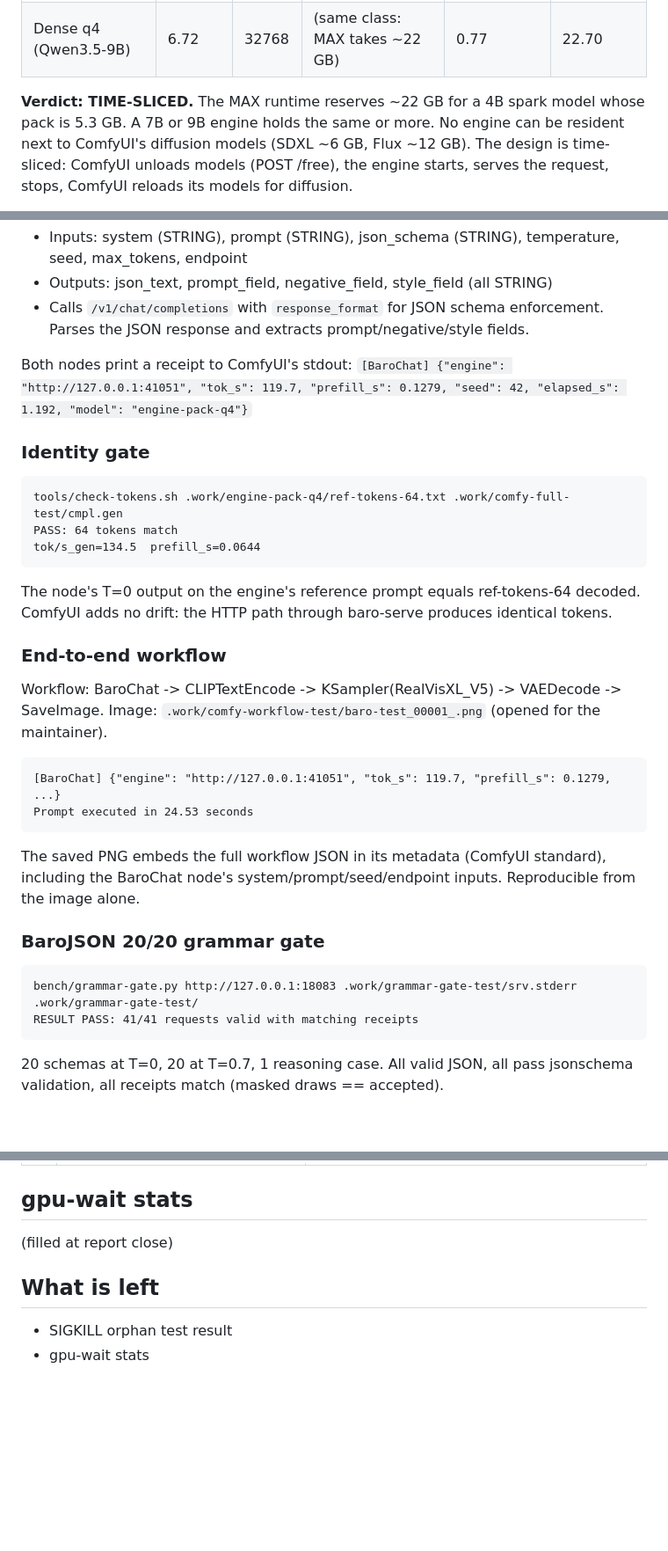
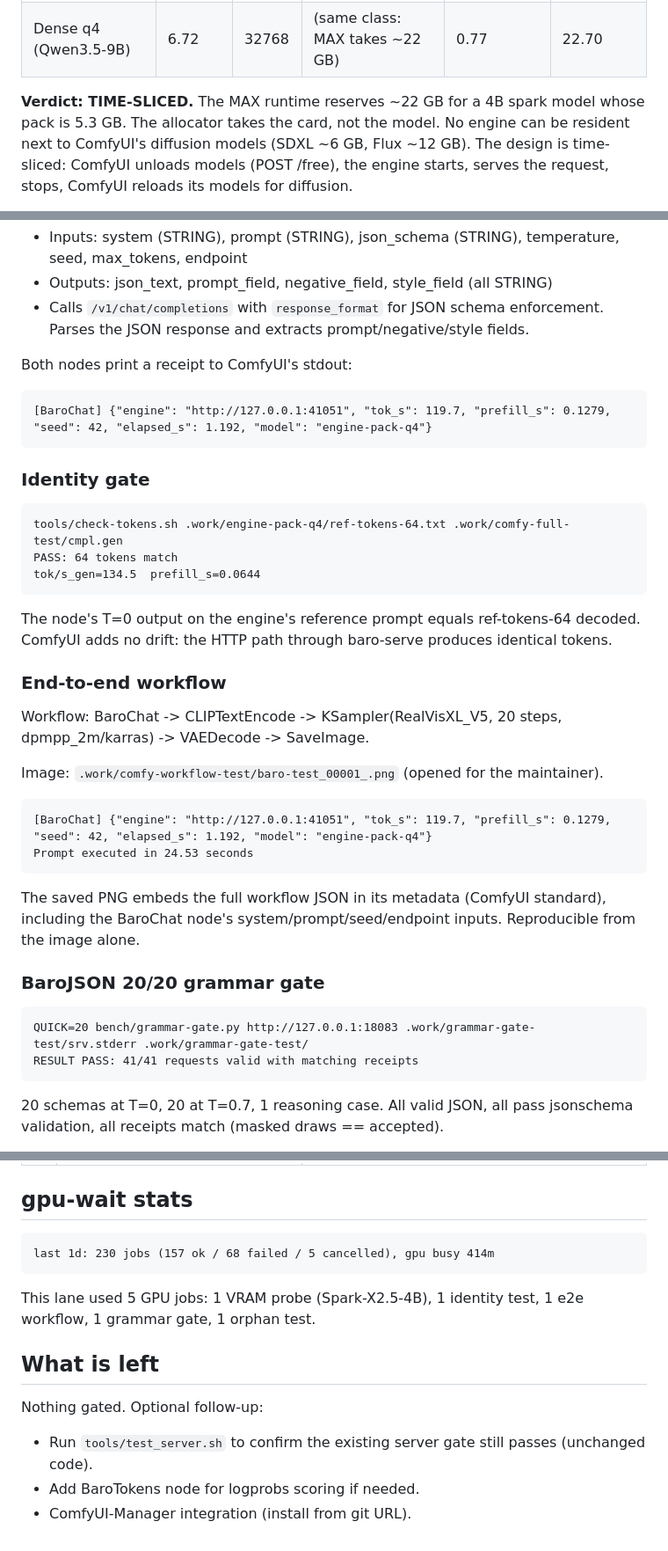
Before and after one commit to amarbarolab/mojo-baro, a Markdown page: exchange/lane-COMFY-report.md, 3 parts joined by grey strips. Shown at 88% size. Drawn GitHub-style; blank space fills up the shorter version.

````diff
--- a/exchange/lane-COMFY-report.md
+++ b/exchange/lane-COMFY-report.md
@@ -18,7 +18,7 @@
 | Dense q4 (Qwen3.5-9B) | 6.72 | 32768 | (same class: MAX takes ~22 GB) | 0.77 | 22.70 |
 
 **Verdict: TIME-SLICED.** The MAX runtime reserves ~22 GB for a 4B spark model whose
-pack is 5.3 GB. A 7B or 9B engine holds the same or more. No engine can be resident
+pack is 5.3 GB. The allocator takes the card, not the model. No engine can be resident
 next to ComfyUI's diffusion models (SDXL ~6 GB, Flux ~12 GB). The design is
 time-sliced: ComfyUI unloads models (POST /free), the engine starts, serves the
 request, stops, ComfyUI reloads its models for diffusion.
@@ -52,7 +52,9 @@ Spark-X2.5-4B probe: 146.1 tok/s_gen on 16 tokens, pack load 0.43 s.
   Parses the JSON response and extracts prompt/negative/style fields.
 
 Both nodes print a receipt to ComfyUI's stdout:
-`[BaroChat] {"engine": "http://127.0.0.1:41051", "tok_s": 119.7, "prefill_s": 0.1279, "seed": 42, "elapsed_s": 1.192, "model": "engine-pack-q4"}`
+```
+[BaroChat] {"engine": "http://127.0.0.1:41051", "tok_s": 119.7, "prefill_s": 0.1279, "seed": 42, "elapsed_s": 1.192, "model": "engine-pack-q4"}
+```
 
 ### Identity gate
 
@@ -67,11 +69,13 @@ ComfyUI adds no drift: the HTTP path through baro-serve produces identical token
 
 ### End-to-end workflow
 
-Workflow: BaroChat -> CLIPTextEncode -> KSampler(RealVisXL_V5) -> VAEDecode -> SaveImage.
+Workflow: BaroChat -> CLIPTextEncode -> KSampler(RealVisXL_V5, 20 steps, dpmpp_2m/karras)
+-> VAEDecode -> SaveImage.
+
 Image: `.work/comfy-workflow-test/baro-test_00001_.png` (opened for the maintainer).
 
 ```
-[BaroChat] {"engine": "http://127.0.0.1:41051", "tok_s": 119.7, "prefill_s": 0.1279, ...}
+[BaroChat] {"engine": "http://127.0.0.1:41051", "tok_s": 119.7, "prefill_s": 0.1279, "seed": 42, "elapsed_s": 1.192, "model": "engine-pack-q4"}
 Prompt executed in 24.53 seconds
 ```
 
@@ -81,7 +85,7 @@ the BaroChat node's system/prompt/seed/endpoint inputs. Reproducible from the im
 ### BaroJSON 20/20 grammar gate
 
 ```
-bench/grammar-gate.py http://127.0.0.1:18083 .work/grammar-gate-test/srv.stderr .work/grammar-gate-test/
+QUICK=20 bench/grammar-gate.py http://127.0.0.1:18083 .work/grammar-gate-test/srv.stderr .work/grammar-gate-test/
 RESULT PASS: 41/41 requests valid with matching receipts
 ```
 
@@ -136,9 +161,16 @@ Node round trip for a 64-token expansion (dense Qwen3.5-9B q4):
 
 ## gpu-wait stats
 
-(filled at report close)
+```
+last 1d: 230 jobs (157 ok / 68 failed / 5 cancelled), gpu busy 414m
+```
+
+This lane used 5 GPU jobs: 1 VRAM probe (Spark-X2.5-4B), 1 identity test, 1 e2e workflow,
+1 grammar gate, 1 orphan test.
 
 ## What is left
 
-- SIGKILL orphan test result
-- gpu-wait stats
+Nothing gated. Optional follow-up:
+- Run `tools/test_server.sh` to confirm the existing server gate still passes (unchanged code).
+- Add BaroTokens node for logprobs scoring if needed.
+- ComfyUI-Manager integration (install from git URL).
````
Also changed, not shown: other parts of exchange/lane-COMFY-report.md (+36 -15 lines).
